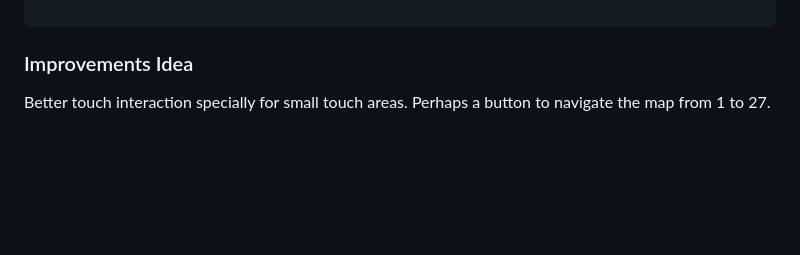
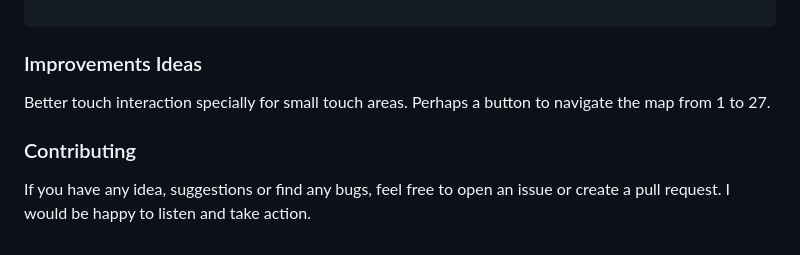
Before and after one commit to vasfvitor/bandeiras, a Markdown page: README.md, the part around the change. Drawn GitHub-style; blank space fills up the shorter version.

````diff
--- a/README.md
+++ b/README.md
@@ -86,6 +86,10 @@ The file tree below represents relevant files to the project. Configuration file
 
 ```
 
-### Improvements Idea
+### Improvements Ideas
 
 Better touch interaction specially for small touch areas. Perhaps a button to navigate the map from 1 to 27.
+
+### Contributing
+
+If you have any idea, suggestions or find any bugs, feel free to open an issue or create a pull request. I would be happy to listen and take action.
````
